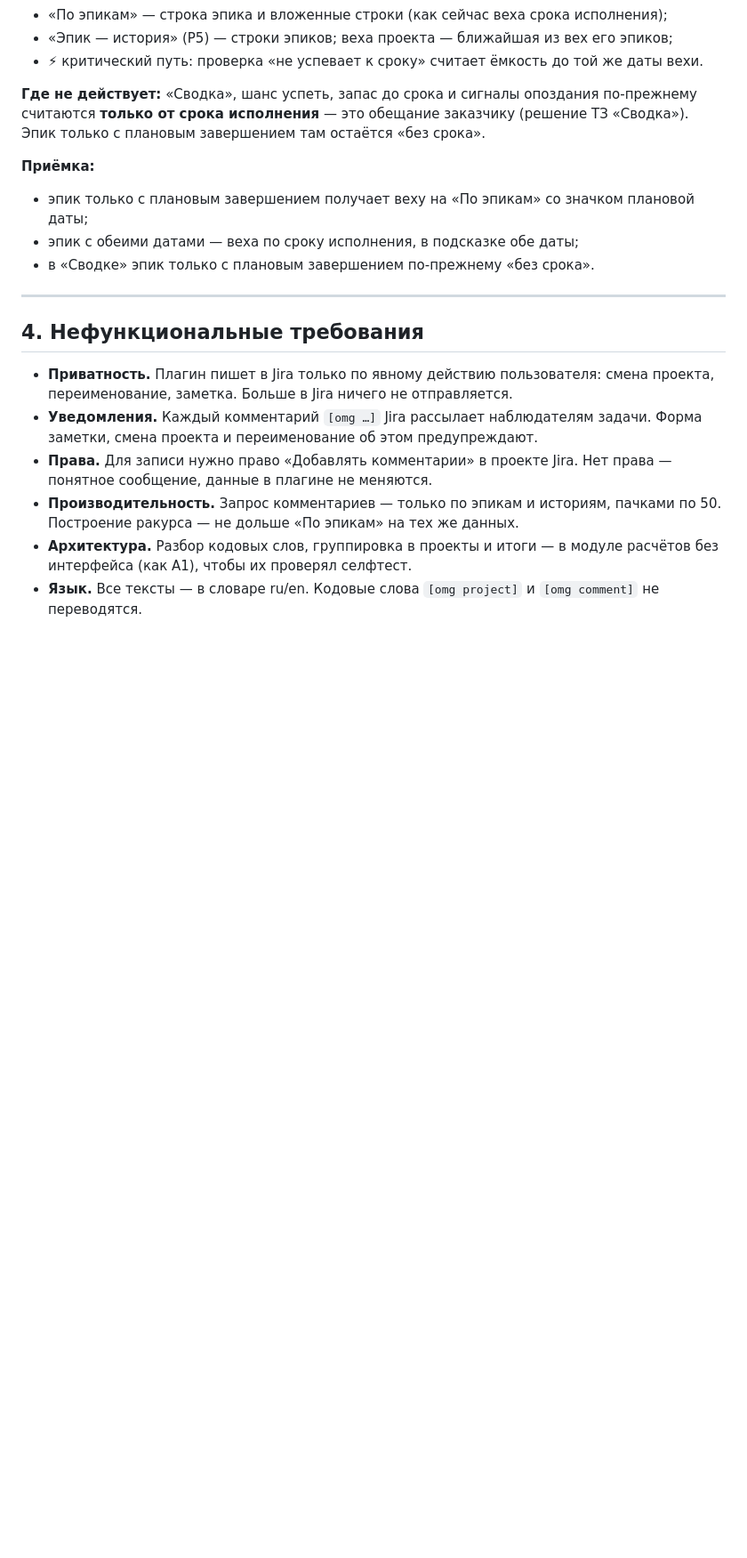
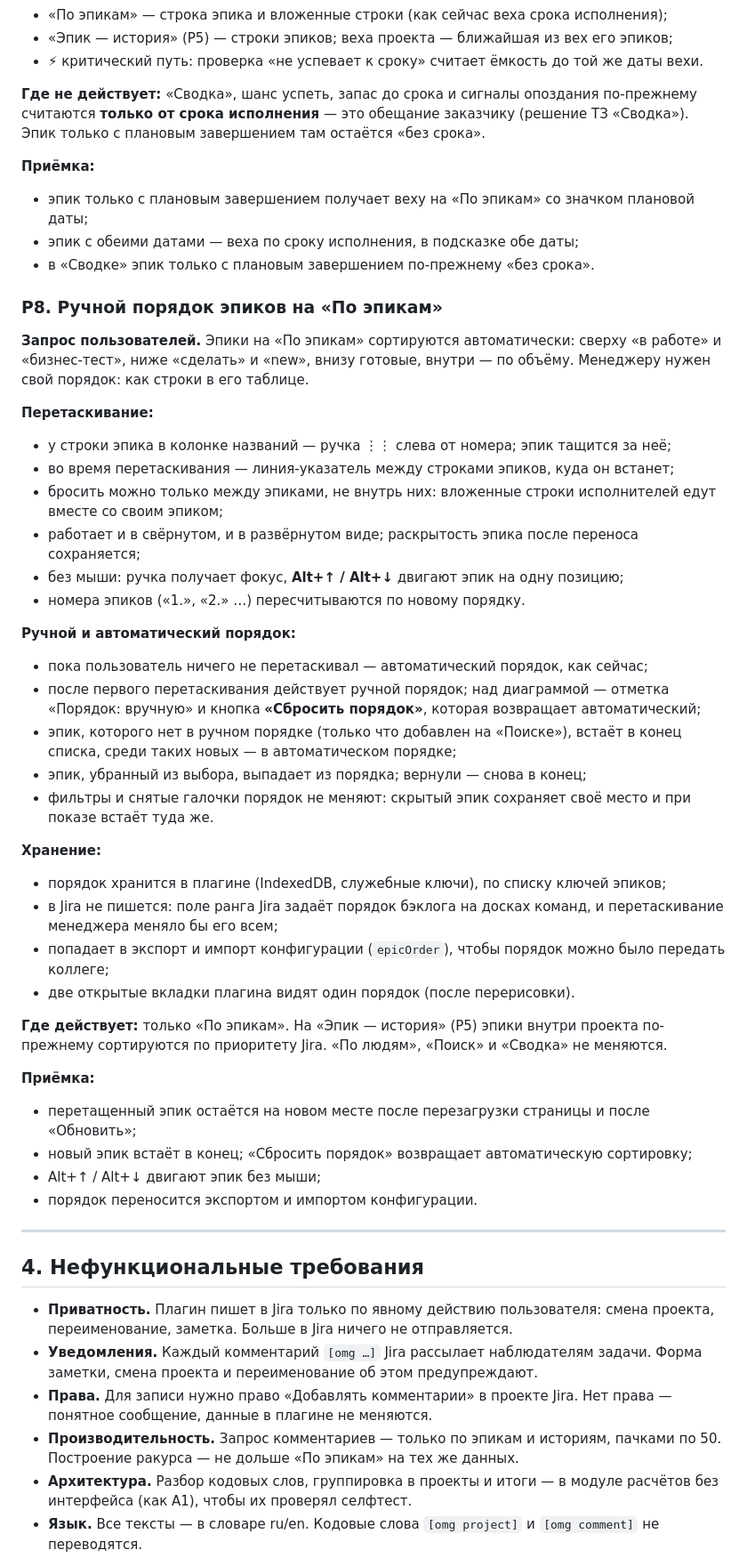
Before and after one commit to izyumskiy/jira-gantt, a Markdown page: docs/TZ-stories.md, the part around one of its changes. Shown at 89% size. GitHub-like rendering; blank space fills up the shorter version.

Commit message:
docs(ТЗ «Эпик — история»): Р8 — ручной порядок эпиков на «По эпикам»
Запрос пользователей: перетаскивание эпиков за ручку ⋮⋮, линия-указатель,
Alt+↑/↓ без мыши, «Сбросить порядок»; новые эпики — в конец, скрытые сохраняют
место. Порядок хранится в плагине, в Jira (ранг) не пишется, переносится
экспортом конфигурации. Действует только на «По эпикам». Этап 0 — независимый;
открытый вопрос про общий порядок для всех менеджеров.

Co-Authored-By: Claude Opus 5 <noreply@anthropic.com>

```diff
--- a/docs/TZ-stories.md
+++ b/docs/TZ-stories.md
@@ -249,6 +250,48 @@
 - эпик с обеими датами — веха по сроку исполнения, в подсказке обе даты;
 - в «Сводке» эпик только с плановым завершением по-прежнему «без срока».
 
+### Р8. Ручной порядок эпиков на «По эпикам»
+
+**Запрос пользователей.** Эпики на «По эпикам» сортируются автоматически: сверху «в работе» и
+«бизнес-тест», ниже «сделать» и «new», внизу готовые, внутри — по объёму. Менеджеру нужен свой
+порядок: как строки в его таблице.
+
+**Перетаскивание:**
+- у строки эпика в колонке названий — ручка ⋮⋮ слева от номера; эпик тащится за неё;
+- во время перетаскивания — линия-указатель между строками эпиков, куда он встанет;
+- бросить можно только между эпиками, не внутрь них: вложенные строки исполнителей едут вместе
+  со своим эпиком;
+- работает и в свёрнутом, и в развёрнутом виде; раскрытость эпика после переноса сохраняется;
+- без мыши: ручка получает фокус, **Alt+↑ / Alt+↓** двигают эпик на одну позицию;
+- номера эпиков («1.», «2.» …) пересчитываются по новому порядку.
+
+**Ручной и автоматический порядок:**
+- пока пользователь ничего не перетаскивал — автоматический порядок, как сейчас;
+- после первого перетаскивания действует ручной порядок; над диаграммой — отметка «Порядок:
+  вручную» и кнопка **«Сбросить порядок»**, которая возвращает автоматический;
+- эпик, которого нет в ручном порядке (только что добавлен на «Поиске»), встаёт в конец списка,
+  среди таких новых — в автоматическом порядке;
+- эпик, убранный из выбора, выпадает из порядка; вернули — снова в конец;
+- фильтры и снятые галочки порядок не меняют: скрытый эпик сохраняет своё место и при показе
+  встаёт туда же.
+
+**Хранение:**
+- порядок хранится в плагине (IndexedDB, служебные ключи), по списку ключей эпиков;
+- в Jira не пишется: поле ранга Jira задаёт порядок бэклога на досках команд, и перетаскивание
+  менеджера меняло бы его всем;
+- попадает в экспорт и импорт конфигурации (`epicOrder`), чтобы порядок можно было передать
+  коллеге;
+- две открытые вкладки плагина видят один порядок (после перерисовки).
+
+**Где действует:** только «По эпикам». На «Эпик — история» (Р5) эпики внутри проекта по-прежнему
+сортируются по приоритету Jira. «По людям», «Поиск» и «Сводка» не меняются.
+
+**Приёмка:**
+- перетащенный эпик остаётся на новом месте после перезагрузки страницы и после «Обновить»;
+- новый эпик встаёт в конец; «Сбросить порядок» возвращает автоматическую сортировку;
+- Alt+↑ / Alt+↓ двигают эпик без мыши;
+- порядок переносится экспортом и импортом конфигурации.
+
 ---
 
 ## 4. Нефункциональные требования
```
Also changed, not shown: other parts of docs/TZ-stories.md (+6 -1 lines).
